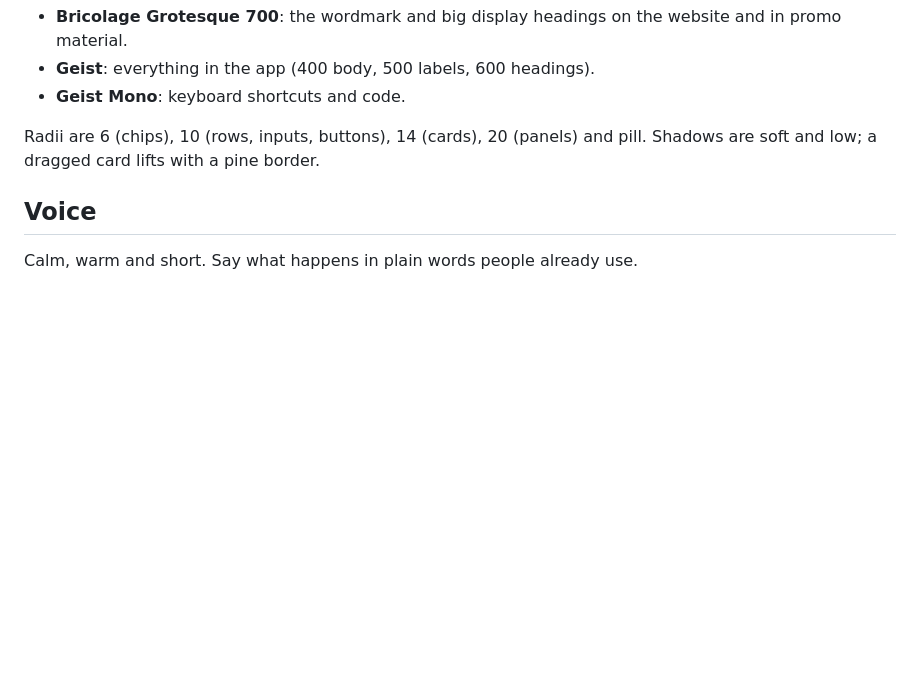
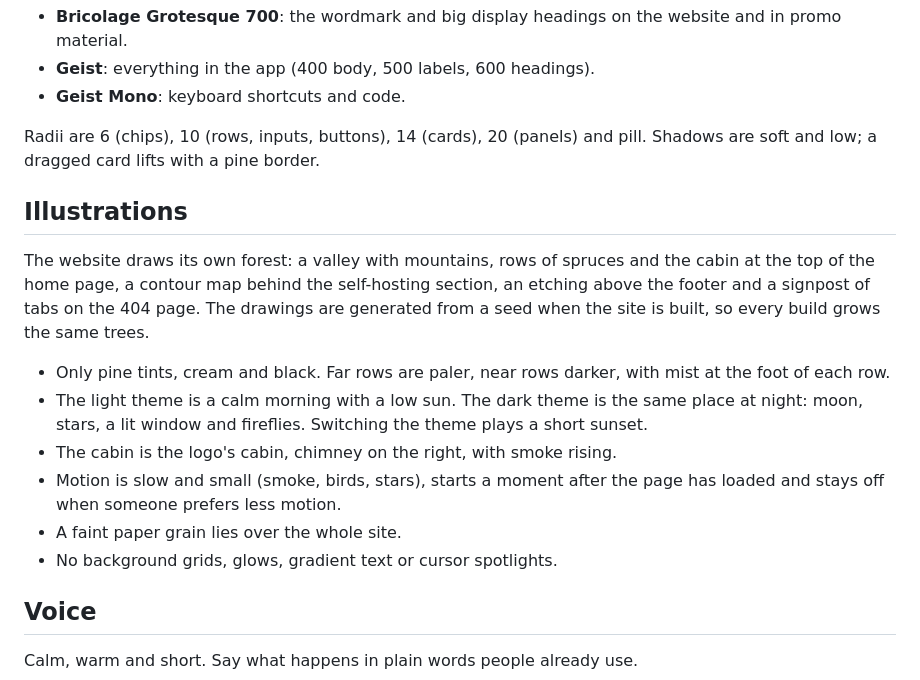
Before and after one commit to DontAskForAnything/tabcabin, a Markdown page: docs/brand.md, the part around the change. Rendered like a GitHub page; blank space fills up the shorter version.

Commit message:
docs: illustrations in the brand guide and website notes

```diff
--- a/docs/brand.md
+++ b/docs/brand.md
@@ -90,6 +90,23 @@ there, so never darken the house.
 Radii are 6 (chips), 10 (rows, inputs, buttons), 14 (cards), 20 (panels) and pill. Shadows are
 soft and low; a dragged card lifts with a pine border.
 
+## Illustrations
+
+The website draws its own forest: a valley with mountains, rows of spruces and the cabin at the
+top of the home page, a contour map behind the self-hosting section, an etching above the footer
+and a signpost of tabs on the 404 page. The drawings are generated from a seed when the site is
+built, so every build grows the same trees.
+
+- Only pine tints, cream and black. Far rows are paler, near rows darker, with mist at the foot of
+  each row.
+- The light theme is a calm morning with a low sun. The dark theme is the same place at night:
+  moon, stars, a lit window and fireflies. Switching the theme plays a short sunset.
+- The cabin is the logo's cabin, chimney on the right, with smoke rising.
+- Motion is slow and small (smoke, birds, stars), starts a moment after the page has loaded and
+  stays off when someone prefers less motion.
+- A faint paper grain lies over the whole site.
+- No background grids, glows, gradient text or cursor spotlights.
+
 ## Voice
 
 Calm, warm and short. Say what happens in plain words people already use.
```
Also changed, not shown: CHANGELOG.md (+11 -0 lines), docs/landing.md (+14 -0 lines).
